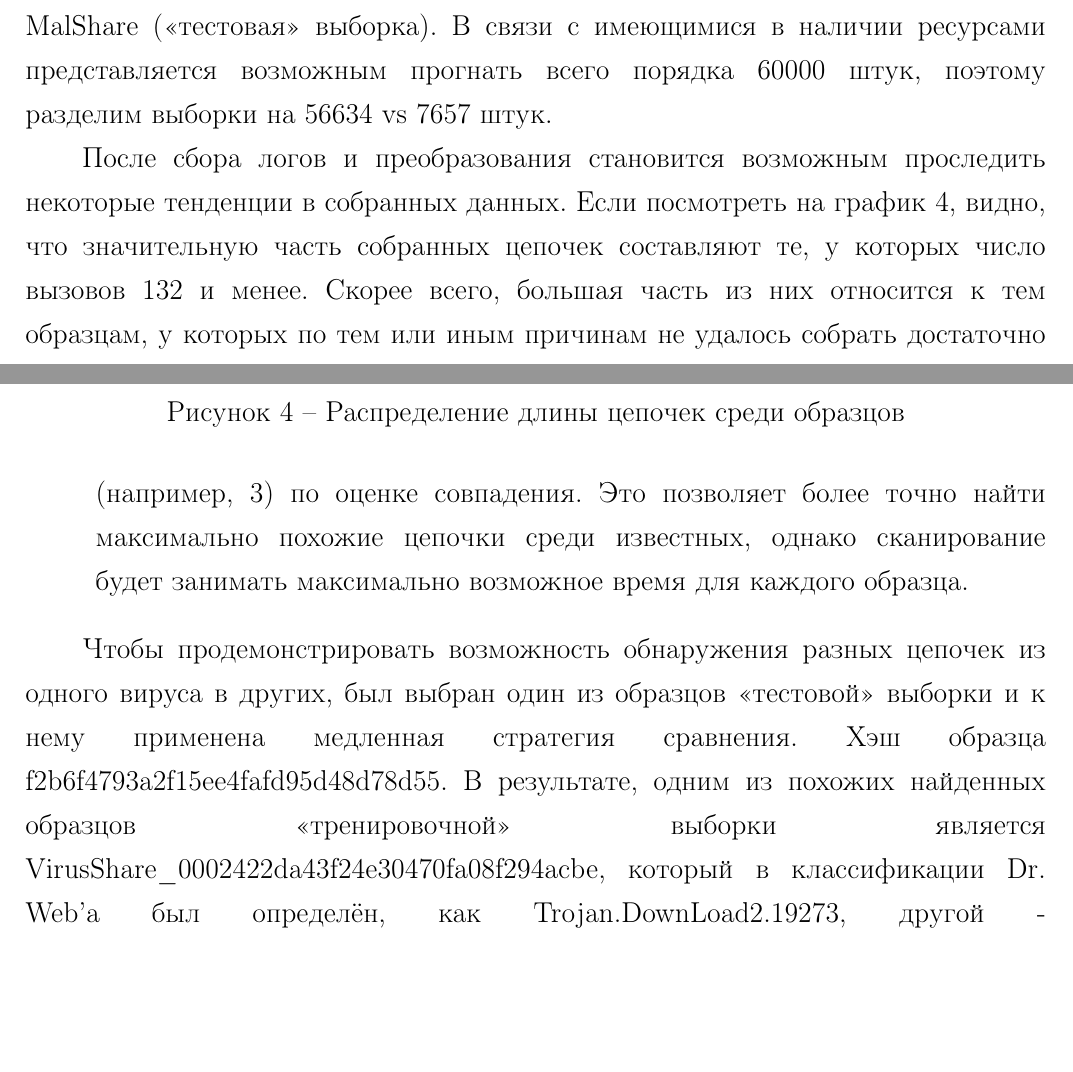
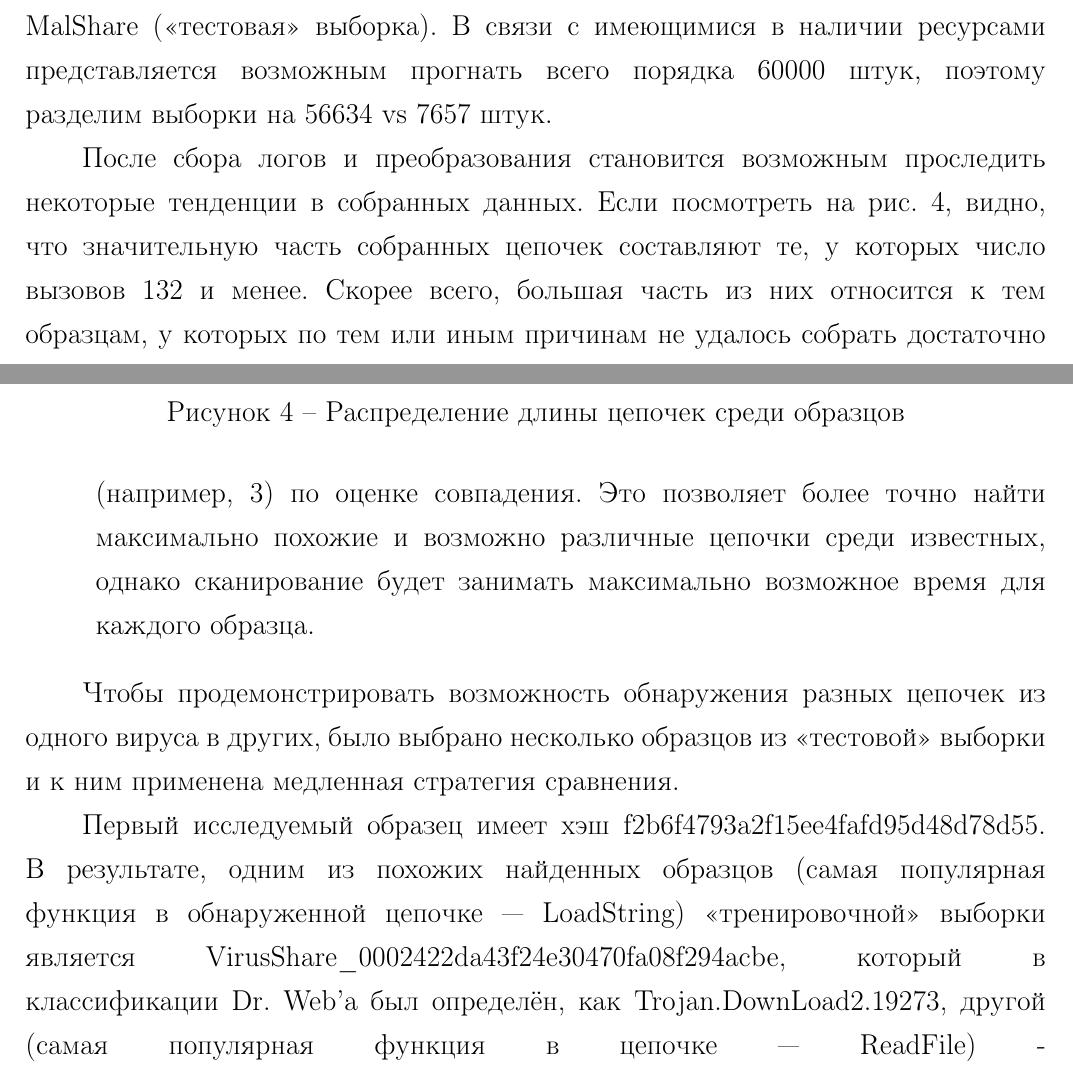
Before and after one commit to Vesemir/FinalProject, a LaTeX document (docs/main.tex, which reads docs/chapter3.tex): two parts of pages 32 and 33 of 37 before the commit and two parts of pages 32 and 33 of 40 after it, joined at a grey line, cut so that both start at the same text, the shorter picture padded with empty space. Compiled offline with pdfLaTeX.

Commit message:
Added smth similar to final conclusions

```diff
--- a/docs/chapter3.tex
+++ b/docs/chapter3.tex
@@ -5,7 +5,7 @@ MalShare Project \cite{MALSHARE} предоставляет доступ на с
 
 В связи с этим, было принято решение о первоначальном сборе данных на пачках из VirusShare (<<тренировочная>> выборка) и последующей проверке обнаружения цепочек на собираемых ежедневно с начала 2016 года образцов из MalShare (<<тестовая>> выборка). В связи с имеющимися в наличии ресурсами представляется возможным прогнать всего порядка 60000 штук, поэтому разделим выборки на 56634 vs 7657 штук.
 
-После сбора логов и преобразования становится возможным проследить некоторые тенденции в собранных данных. Если посмотреть на график \ref{fig:seq_len_hist}, видно, что значительную часть собранных цепочек составляют те, у которых число вызовов 132 и менее. Скорее всего, большая часть из них относится к тем образцам, у которых по тем или иным причинам не удалось собрать достаточно полную картину вызовов, будь то из-за внезапного завершения работы, проблем обнаружения точки входа упакованных образцов, или каким-либо иным. Длина цепочек большей длины приблизительно соответствует по форме нормальному распределению, а при увеличении числа образцов следовало бы ожидать большей схожести.
+После сбора логов и преобразования становится возможным проследить некоторые тенденции в собранных данных. Если посмотреть на рис. \ref{fig:seq_len_hist}, видно, что значительную часть собранных цепочек составляют те, у которых число вызовов 132 и менее. Скорее всего, большая часть из них относится к тем образцам, у которых по тем или иным причинам не удалось собрать достаточно полную картину вызовов, будь то из-за внезапного завершения работы, проблем обнаружения точки входа упакованных образцов, или каким-либо иным. Длина цепочек большей длины приблизительно соответствует по форме нормальному распределению, а при увеличении числа образцов следовало бы ожидать большей схожести.
 
 \begin {figure}[ht]
         \centering
@@ -17,7 +17,9 @@ MalShare Project \cite{MALSHARE} предоставляет доступ на с
 При сравнении цепочек вызовов можно использовать две формы стратегии:
 \begin {enumerate}
 	\item Быстрая - задание порога, при котором оценка совпадения считается подозрительной. Сравнение с образцами из <<тренировочной>> выборки завершается, как только будет найдено первое подозрительное совпадение, превышающее порог. Это позволяет ускорить сравнение <<тестовой>> выборки.
-	\item Медленная - сравнение с образцами из <<тренировочной>> выборки осуществляется всегда полностью, при этом запоминается максимальные N (например, 3) по оценке совпадения. Это позволяет более точно найти максимально похожие цепочки среди известных, однако сканирование будет занимать максимально возможное время для каждого образца.
+	\item Медленная - сравнение с образцами из <<тренировочной>> выборки осуществляется всегда полностью, при этом запоминается максимальные N (например, 3) по оценке совпадения. Это позволяет более точно найти максимально похожие и возможно различные цепочки среди известных, однако сканирование будет занимать максимально возможное время для каждого образца.
 \end {enumerate}
 
-Чтобы продемонстрировать возможность обнаружения разных цепочек из одного вируса в других, был выбран один из образцов <<тестовой>> выборки и к нему применена медленная стратегия сравнения. Хэш образца f2b6f4793a2f15ee4fafd95d48d78d55. В результате, одним из похожих найденных образцов <<тренировочной>> выборки является VirusShare\_0002422da43f24e30470fa08f294acbe, который в классификации Dr. Web'а был определён, как Trojan.DownLoad2.19273, другой - VirusShare\_060f15001381480ff0954366c3315d87, который в  классификации Dr. Web'а определяется, как Trojan.Siggen2.22967. Сам же проверяемый образец по той же самой классификации относится к Program.Unwanted.889.
+Чтобы продемонстрировать возможность обнаружения разных цепочек из одного вируса в других, было выбрано несколько образцов из <<тестовой>> выборки и к ним применена медленная стратегия сравнения.
+
+Первый исследуемый образец имеет хэш f2b6f4793a2f15ee4fafd95d48d78d55. В результате, одним из похожих найденных образцов (самая популярная функция в обнаруженной цепочке --- LoadString) <<тренировочной>> выборки является VirusShare\_0002422da43f24e30470fa08f294acbe, который в классификации Dr. Web'а был определён, как Trojan.DownLoad2.19273, другой (самая популярная функция в цепочке --- ReadFile) - VirusShare\_060f15001381480ff0954366c3315d87, который в  классификации Dr. Web'а определяется, как Trojan.Siggen2.22967. Сам же проверяемый образец по той же самой классификации относится к Program.Unwanted.889.
```
Also changed, not shown: docs/chapter3.tex (15 more changed lines).
